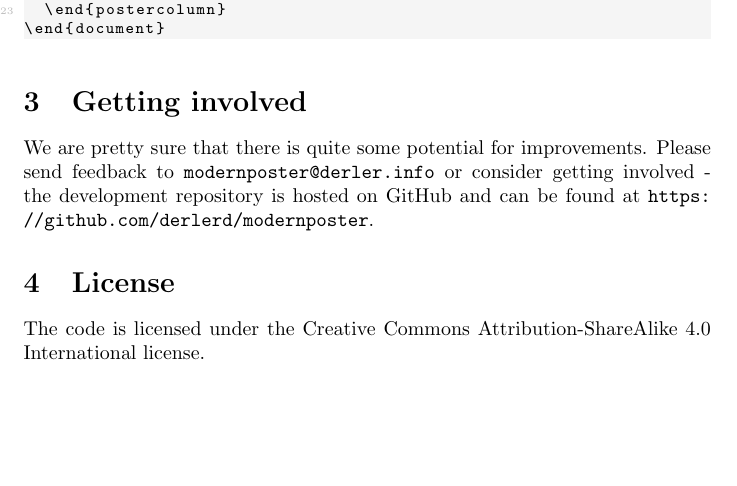
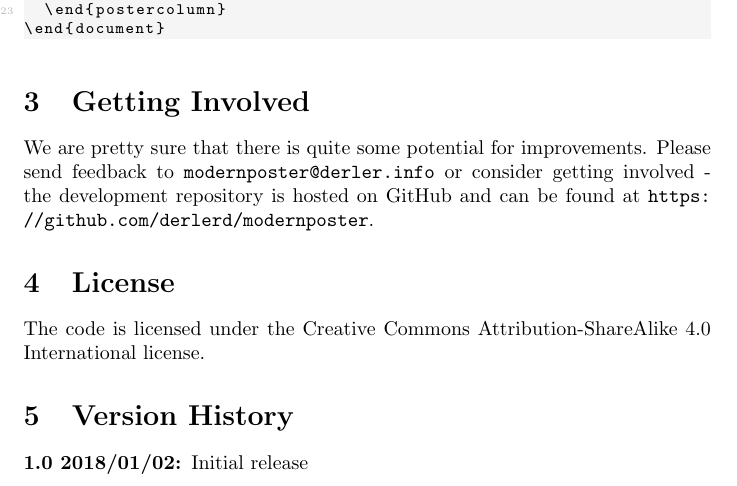
Before and after one commit to derlerd/modernposter, a LaTeX paper (doc/modernposter.tex): part of page 2 of 2, cut so that both start at the same text, the shorter picture padded with empty space. Compiled offline with pdfLaTeX.

Commit message:
added version history section to documentation

```diff
--- a/doc/modernposter.tex
+++ b/doc/modernposter.tex
@@ -65,9 +65,14 @@
 
   \end{lstlisting}
 
-  \section{Getting involved}
+  \section{Getting Involved}
   We are pretty sure that there is quite some potential for improvements. Please send feedback to \href{mailto:modernposter@derler.info}{\tt modernposter@derler.info} or consider getting involved - the development repository is hosted on GitHub and can be found at \url{https://github.com/derlerd/modernposter}.
 
   \section{License}
   The code is licensed under the \href{https://creativecommons.org/licenses/by-sa/4.0/}{Creative Commons Attribution-ShareAlike 4.0 International license}.
+
+  \section{Version History}
+  \begin{description}
+  	\item[1.0 2018/01/02:] Initial release
+  \end{description}
 \end{document}
```
